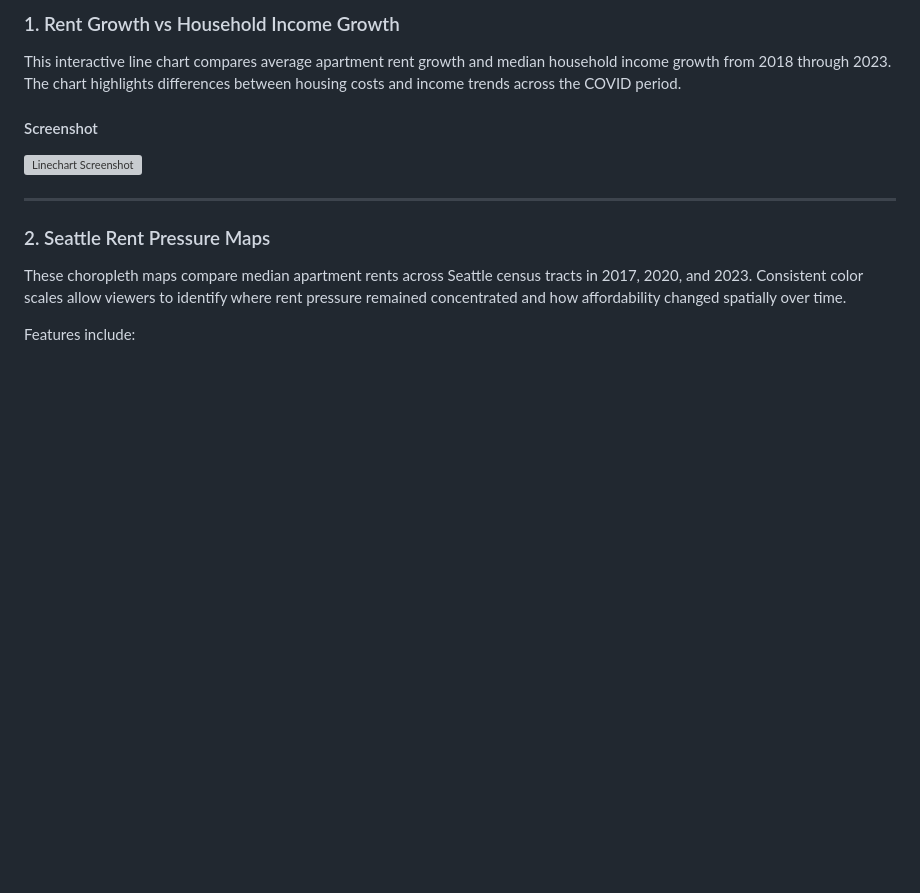
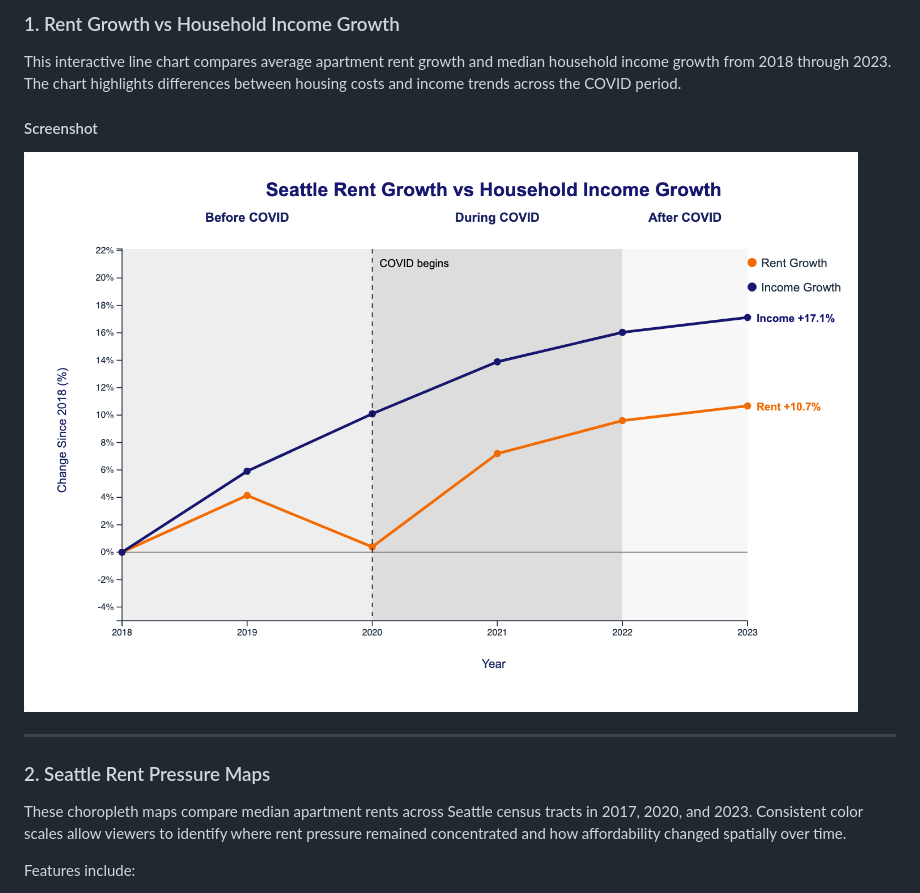
Before and after one commit to catlibrary/PublicDataSpring26, a Markdown page: Final Project/README.md, the part around the change. Rendered like a GitHub page; blank space fills up the shorter version; grey boxes are pictures that could not be loaded.

```diff
--- a/Final Project/README.md
+++ b/Final Project/README.md
@@ -39,7 +39,7 @@ This interactive line chart compares average apartment rent growth and median ho
 
 #### Screenshot
 
-![Linechart Screenshot](images/Linechart.png)
+![Linechart Screenshot](Images/LineChart.png)
 
 ---
 
```
